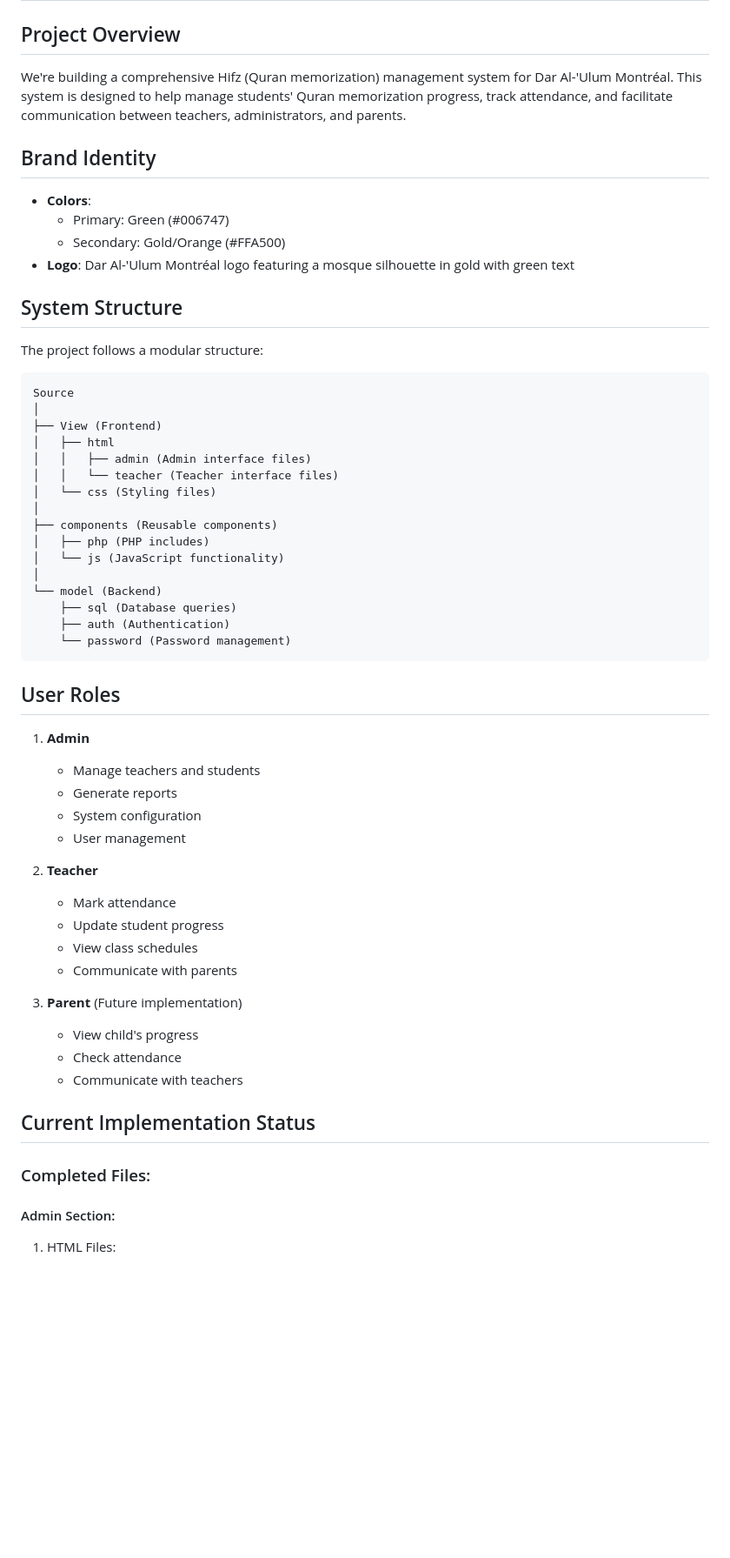
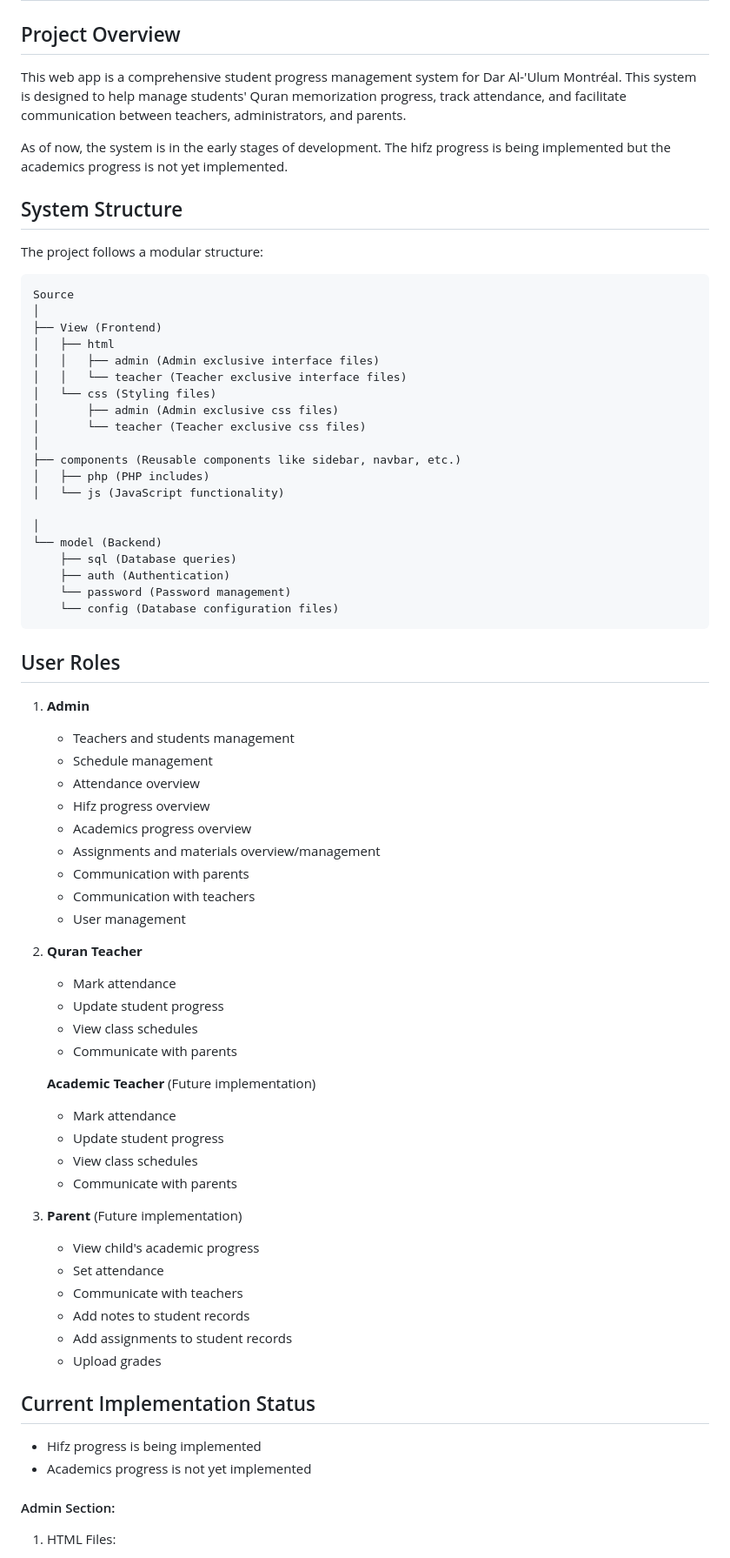
Before and after one commit to Adekunes/Addin, a Markdown page: Plan.md, the part around the change. Shown at 87% size. Rendered like a GitHub page; blank space fills up the shorter version.

Commit message:
modifying the Plan.md file (not finished)

````diff
--- a/Plan.md
+++ b/Plan.md
@@ -1,13 +1,10 @@
 # Dar Al-'Ulum Montréal Hifz Management System
 
 ## Project Overview
-We're building a comprehensive Hifz (Quran memorization) management system for Dar Al-'Ulum Montréal. This system is designed to help manage students' Quran memorization progress, track attendance, and facilitate communication between teachers, administrators, and parents.
+This web app is a comprehensive student progress management system for Dar Al-'Ulum Montréal. This system is designed to help manage students' Quran memorization progress, track attendance, and facilitate communication between teachers, administrators, and parents.
 
-## Brand Identity
-- **Colors**:
-  - Primary: Green (#006747)
-  - Secondary: Gold/Orange (#FFA500)
-- **Logo**: Dar Al-'Ulum Montréal logo featuring a mosque silhouette in gold with green text
+As of now, the system is in the early stages of development. The hifz progress is being implemented but the academics progress is not yet implemented.
+
 
 ## System Structure
 The project follows a modular structure:
@@ -17,42 +14,63 @@ Source
 │
 ├── View (Frontend)
 │   ├── html
-│   │   ├── admin (Admin interface files)
-│   │   └── teacher (Teacher interface files)
+│   │   ├── admin (Admin exclusive interface files)
+│   │   └── teacher (Teacher exclusive interface files)
 │   └── css (Styling files)
+│       ├── admin (Admin exclusive css files)
+│       └── teacher (Teacher exclusive css files)
 │
-├── components (Reusable components)
+├── components (Reusable components like sidebar, navbar, etc.)
 │   ├── php (PHP includes)
 │   └── js (JavaScript functionality)
+
 │
 └── model (Backend)
     ├── sql (Database queries)
     ├── auth (Authentication)
     └── password (Password management)
+    └── config (Database configuration files)
 ```
 
 ## User Roles
 
 1. **Admin**
-   - Manage teachers and students
-   - Generate reports
-   - System configuration
+   - Teachers and students management
+   - Schedule management
+   - Attendance overview
+   - Hifz progress overview
+   - Academics progress overview
+   - Assignments and materials overview/management
+   - Communication with parents
+   - Communication with teachers
    - User management
 
-2. **Teacher**
+
+2. **Quran Teacher**
+   - Mark attendance
+   - Update student progress
+   - View class schedules
+   - Communicate with parents
+
+   **Academic Teacher** (Future implementation)
    - Mark attendance
    - Update student progress
    - View class schedules
    - Communicate with parents
 
 3. **Parent** (Future implementation)
-   - View child's progress
-   - Check attendance
+   - View child's academic progress
+   - Set attendance
    - Communicate with teachers
+   - Add notes to student records
+   - Add assignments to student records
+   - Upload grades
+
 
 ## Current Implementation Status
+- Hifz progress is being implemented
+- Academics progress is not yet implemented
 
-### Completed Files:
 
 #### Admin Section:
 1. HTML Files:
````
